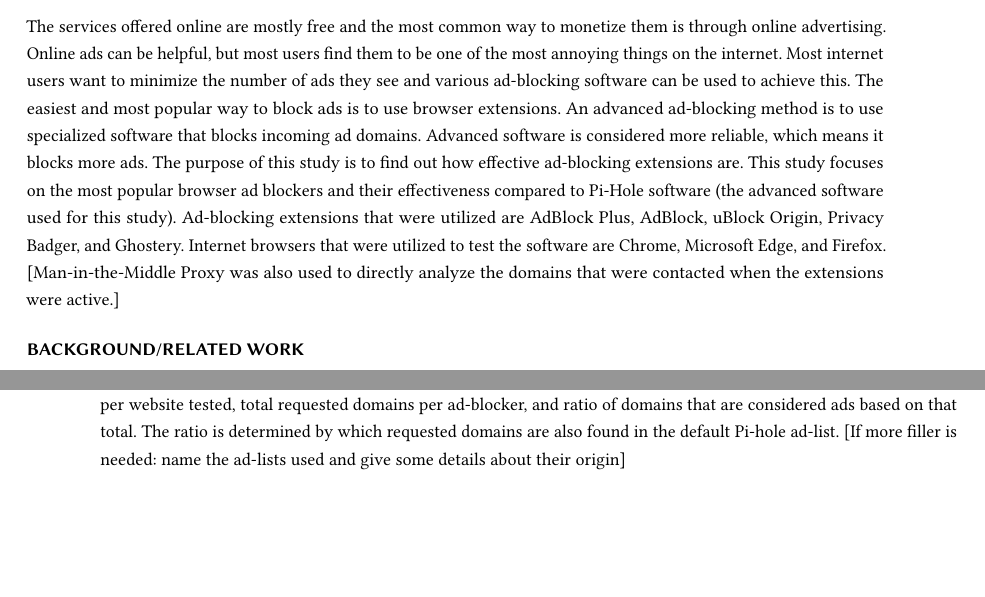
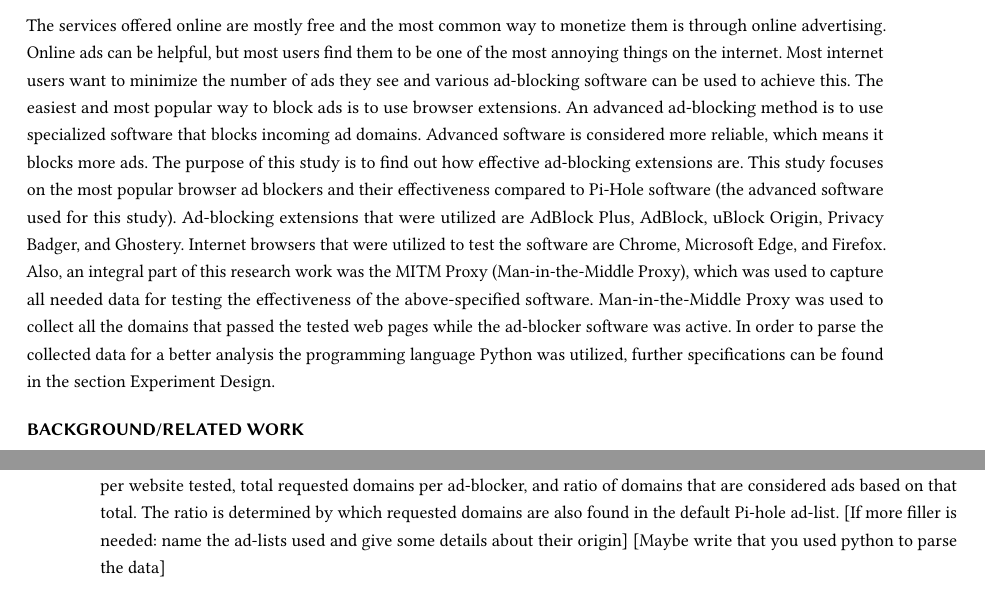
Before and after one commit to orosmatthew/adblock-research, a LaTeX paper (LaTeX Research Paper/template.tex): two parts of pages 1 and 2 of 4, joined at a grey line, cut so that both start at the same text, the shorter picture padded with empty space. Compiled offline with pdfLaTeX.

Commit message:
Addition to intro

```diff
--- a/LaTeX Research Paper/template.tex
+++ b/LaTeX Research Paper/template.tex
@@ -16,8 +16,8 @@
 With the development of the internet web pages, online advertisements have also developed. Online advertisements can help find products that a user has been looking for, but they often ruin user experiences. Online advertisements might take up the whole space of a web page, and for mobile users, online advertisements might even make the usage of the page impossible. This research focuses on the software that removes such advertisements from web pages. The research paper includes an introduction, breakdown/related work, experiment design, results, and conclusion/future work.
 
 \section*{Introduction}
-The services offered online are mostly free and the most common way to monetize them is through online advertising. Online ads can be helpful, but most users find them to be one of the most annoying things on the internet. Most internet users want to minimize the number of ads they see and various ad-blocking software can be used to achieve this. The easiest and most popular way to block ads is to use browser extensions. An advanced ad-blocking method is to use specialized software that blocks incoming ad domains. Advanced software is considered more reliable, which means it blocks more ads. The purpose of this study is to find out how effective ad-blocking extensions are. This study focuses on the most popular browser ad blockers and their effectiveness compared to Pi-Hole software (the advanced software used for this study). Ad-blocking extensions that were utilized are AdBlock Plus, AdBlock, uBlock Origin, Privacy Badger, and Ghostery. Internet browsers that were utilized to test the software are Chrome, Microsoft Edge, and Firefox.
-[Man-in-the-Middle Proxy was also used to directly analyze the domains that were contacted when the extensions were active.]
+The services offered online are mostly free and the most common way to monetize them is through online advertising. Online ads can be helpful, but most users find them to be one of the most annoying things on the internet. Most internet users want to minimize the number of ads they see and various ad-blocking software can be used to achieve this. The easiest and most popular way to block ads is to use browser extensions. An advanced ad-blocking method is to use specialized software that blocks incoming ad domains. Advanced software is considered more reliable, which means it blocks more ads. The purpose of this study is to find out how effective ad-blocking extensions are. This study focuses on the most popular browser ad blockers and their effectiveness compared to Pi-Hole software (the advanced software used for this study). Ad-blocking extensions that were utilized are AdBlock Plus, AdBlock, uBlock Origin, Privacy Badger, and Ghostery. Internet browsers that were utilized to test the software are Chrome, Microsoft Edge, and Firefox. Also, an integral part of this research work was the MITM Proxy (Man-in-the-Middle Proxy), which was used to capture all needed data for testing the effectiveness of the above-specified software. Man-in-the-Middle Proxy was used to collect all the domains that passed the tested web pages while the ad-blocker software was active. In order to parse the collected data for a better analysis the programming language Python was utilized, further specifications can be found in the section \nameref{ED}.
+
 
 \section*{Background/Related Work}
 With the widespread use of ad-blockers, there have been numerous studies on their usage and effectiveness. One such study, for example, combined information from two million users from across the world with data on close to two trillion web requests to assess the usage and impact of ad-blockers across the Internet. The study found that, among other things, ad-blockers reduced the number of ads seen by about half, with the other half making it through \cite{10.1145/2987443.2987460}. Unlike our study, however, this one was more focused on the demographics of ad-blocker usage as well as some of its financial effects on website publishers. Because of this, it only looked at ad-blockers in a more general sense, instead of evaluating the performance of specific ones.
@@ -39,7 +39,7 @@
 Pi-hole is a DNS based ad-blocker and by using the same ad-lists that Pi-hole uses by default to test the effectiveness of the traditional ad-blocking extensions, we are able to predict the effectiveness of Pi-hole without having to actually run a Pi-hole instance. This allows us to compare the effectiveness of a DNS based ad-blocking solution to/with traditional ad-blocking extensions.
 
 The outcome of the experiments include data about self-reported ads blocked by browsers extensions, number of ads per website tested, total requested domains per ad-blocker, and ratio of domains that are considered ads based on that total. The ratio is determined by which requested domains are also found in the default Pi-hole ad-list.
-[If more filler is needed: name the ad-lists used and give some details about their origin]
+[If more filler is needed: name the ad-lists used and give some details about their origin] [Maybe write that you used python to parse the data]
 \section*{Results}
 The number of domains and ads blocked was first gathered from the blockers while in use and then gathered from proxy logs for comparison. The results of the first test found that uBlockOrigin detected and blocked the most domains on average followed by Ghostery and PrivacyBadger. uBlockOrigin blocked over 50\% more domains on average than the other blockers as shown in figure 1a. Although PrivacyBadger is not marketed as an adblocker, it blocked more domains on average than Adblock and Adblock Plus.
 AdBlock and AdBlock Plus blocked the lowest number of domains on average with mininal difference between the two blockers.
```
Also changed, not shown: LaTeX Research Paper/template.pdf, LaTeX Research Paper/template.tex (2 more changed lines).
